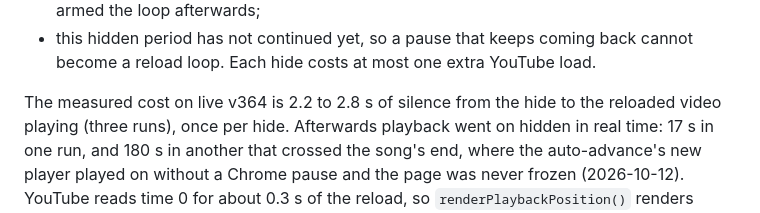
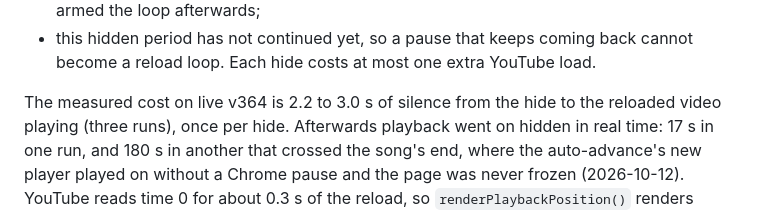
Before and after one commit to ernop/voice-wei, a Markdown page: docs/architecture.md, the part around the change. Drawn GitHub-style.

Commit message:
Docs: background continuation gap is 2.2 to 3.0 s from the hide (one live run measured 3.0 s)

```diff
--- a/docs/architecture.md
+++ b/docs/architecture.md
@@ -138,7 +138,7 @@ player created while hidden. It does so only when all of these hold:
 - this hidden period has not continued yet, so a pause that keeps coming back
   cannot become a reload loop. Each hide costs at most one extra YouTube load.
 
-The measured cost on live v364 is 2.2 to 2.8 s of silence from the hide to
+The measured cost on live v364 is 2.2 to 3.0 s of silence from the hide to
 the reloaded video playing (three runs), once per hide. Afterwards playback
 went on hidden in real time: 17 s in one run, and 180 s in another that
 crossed the song's end, where the auto-advance's new player played on
```
